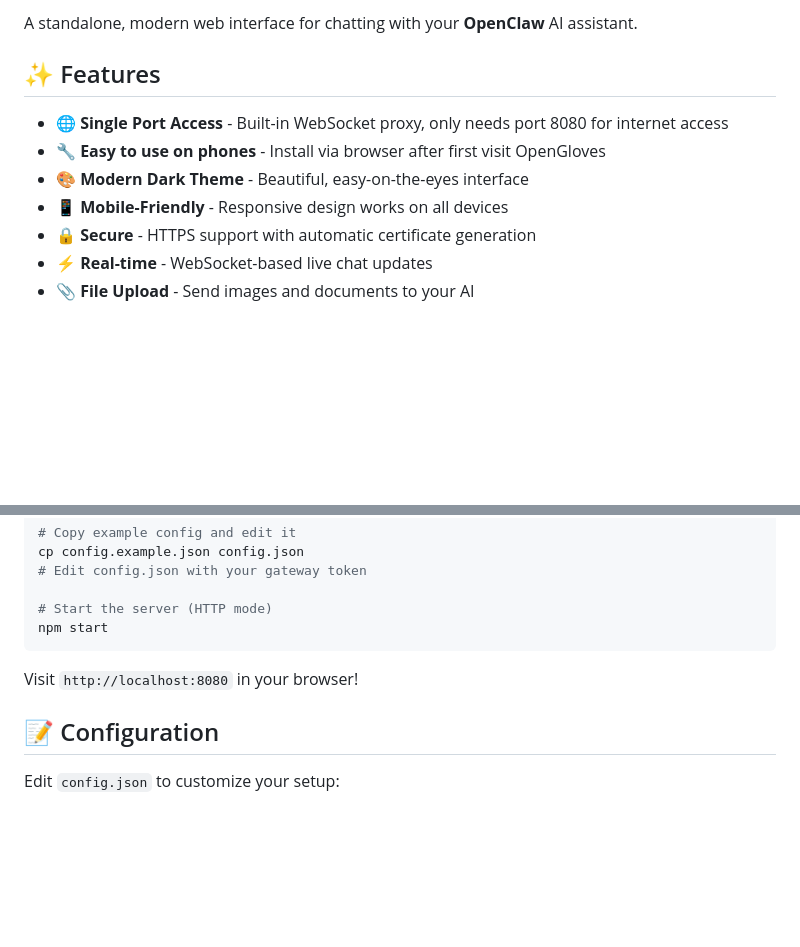
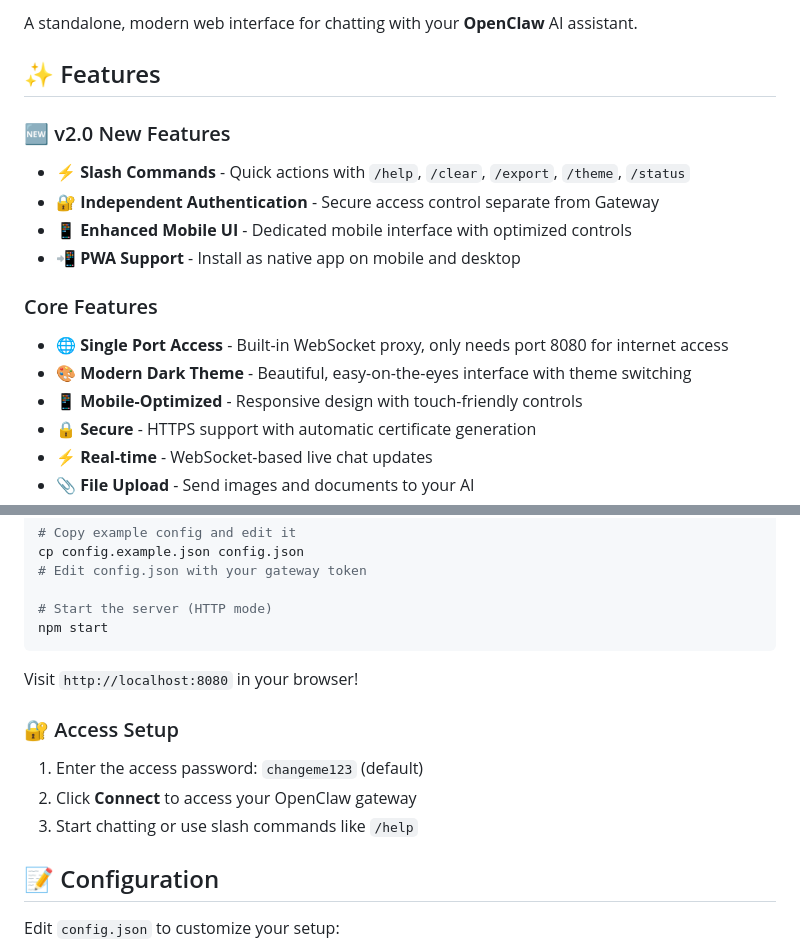
Before and after one commit to buxue2025/opengloves, a Markdown page: README.md, 2 parts joined by grey strips. Drawn GitHub-style; blank space fills up the shorter version.

```diff
--- a/README.md
+++ b/README.md
@@ -4,10 +4,16 @@ A standalone, modern web interface for chatting with your **OpenClaw** AI assist
 
 ## ✨ Features
 
+### 🆕 v2.0 New Features
+- ⚡ **Slash Commands** - Quick actions with `/help`, `/clear`, `/export`, `/theme`, `/status`
+- 🔐 **Independent Authentication** - Secure access control separate from Gateway
+- 📱 **Enhanced Mobile UI** - Dedicated mobile interface with optimized controls
+- 📲 **PWA Support** - Install as native app on mobile and desktop
+
+### Core Features
 - 🌐 **Single Port Access** - Built-in WebSocket proxy, only needs port 8080 for internet access
-- 🔧 **Easy to use on phones** - Install via browser after first visit OpenGloves
-- 🎨 **Modern Dark Theme** - Beautiful, easy-on-the-eyes interface
-- 📱 **Mobile-Friendly** - Responsive design works on all devices
+- 🎨 **Modern Dark Theme** - Beautiful, easy-on-the-eyes interface with theme switching
+- 📱 **Mobile-Optimized** - Responsive design with touch-friendly controls
 - 🔒 **Secure** - HTTPS support with automatic certificate generation
 - ⚡ **Real-time** - WebSocket-based live chat updates
 - 📎 **File Upload** - Send images and documents to your AI
@@ -37,6 +43,11 @@ npm start
 
 Visit `http://localhost:8080` in your browser!
 
+### 🔐 Access Setup
+1. Enter the access password: `changeme123` (default)
+2. Click **Connect** to access your OpenClaw gateway
+3. Start chatting or use slash commands like `/help`
+
 ## 📝 Configuration
 
 Edit `config.json` to customize your setup:
```
Also changed, not shown: other parts of README.md (+36 -0 lines), PUBLIC-ACCESS.md (+29 -8 lines), README-CN.md (+50 -3 lines).
